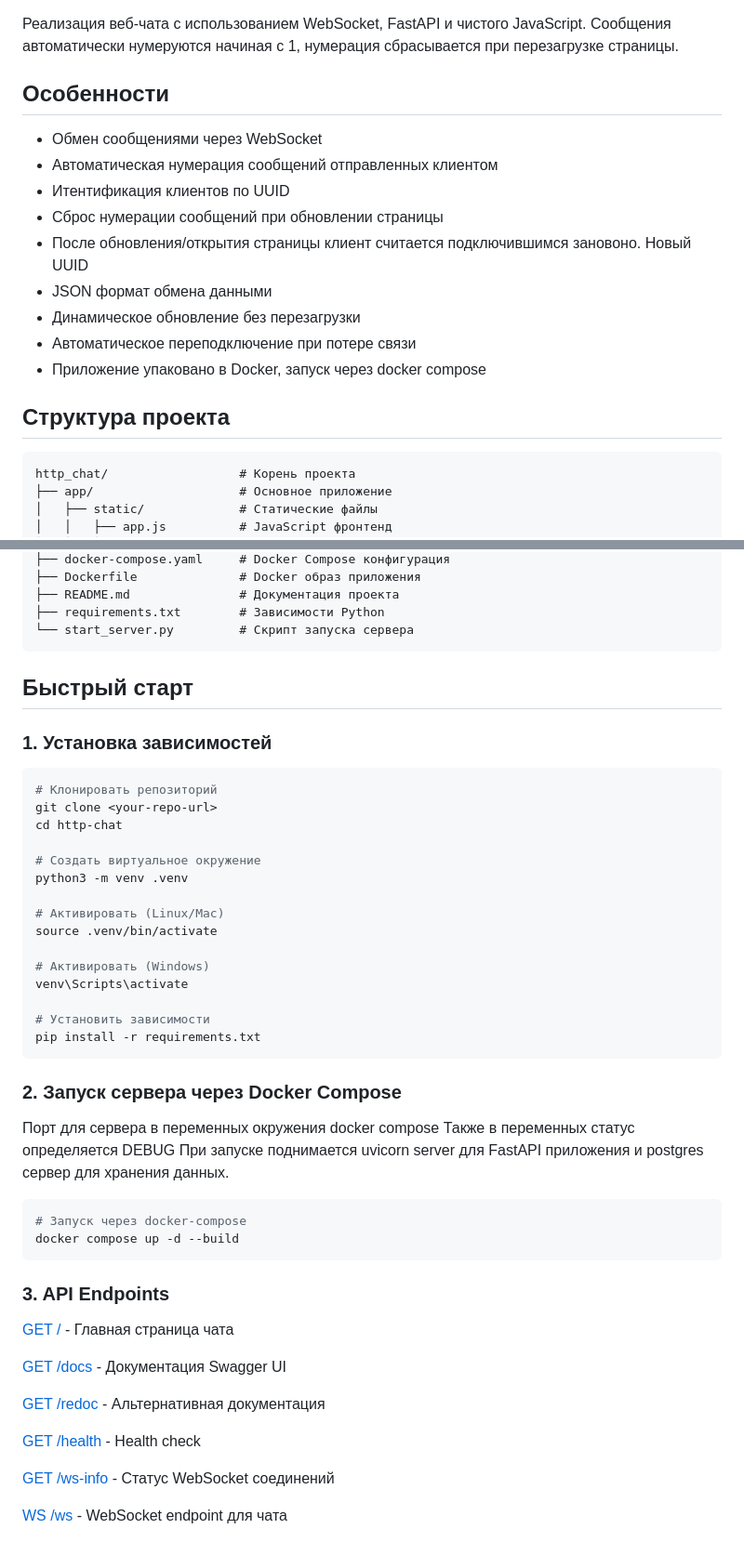
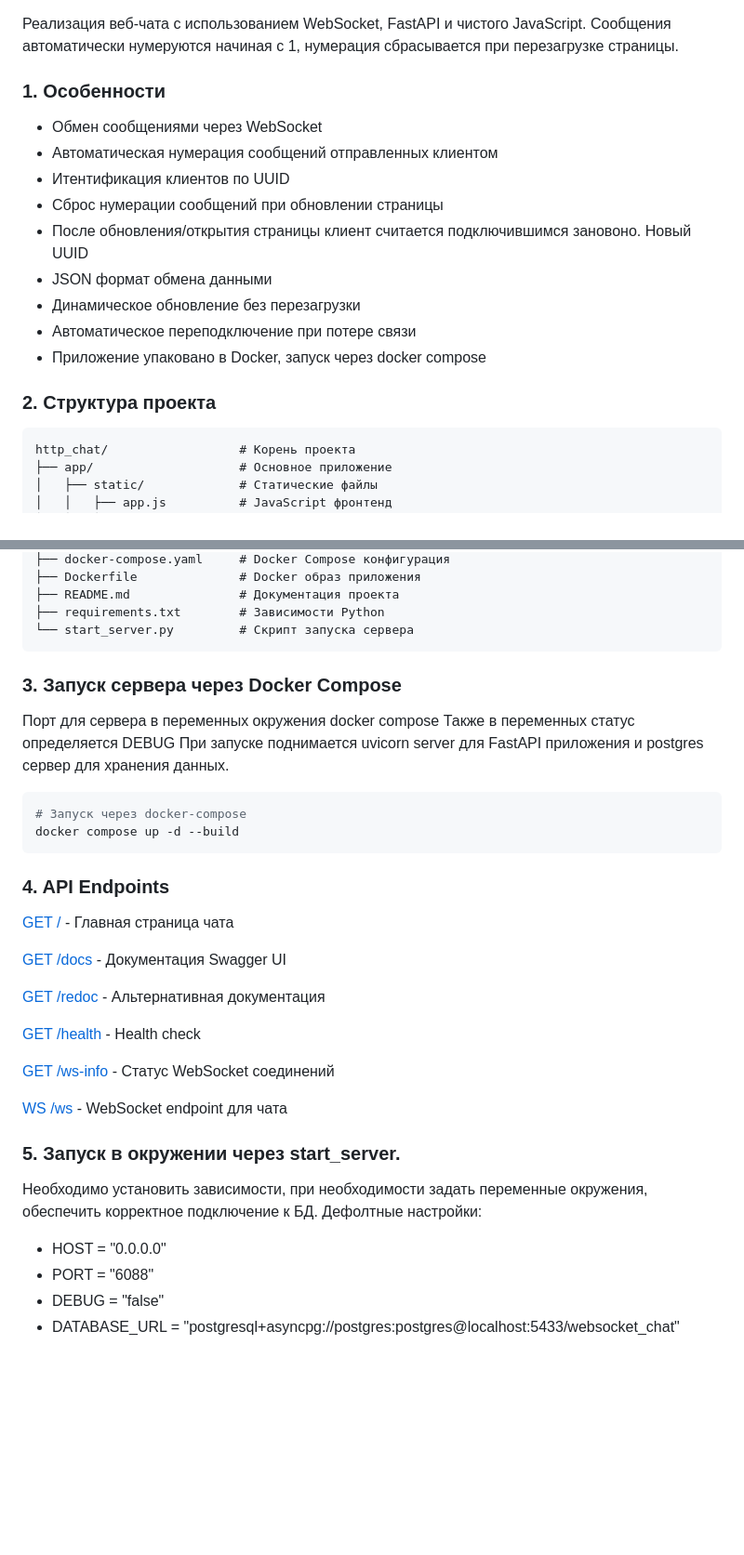
Before and after one commit to icorani/http_chat, a Markdown page: README.md, 2 parts joined by grey strips. Shown at 93% size. Drawn GitHub-style; blank space fills up the shorter version.

Commit message:
feat: update README

````diff
--- a/README.md
+++ b/README.md
@@ -6,7 +6,7 @@
 
 Реализация веб-чата с использованием WebSocket, FastAPI и чистого JavaScript. Сообщения автоматически нумеруются начиная с 1, нумерация сбрасывается при перезагрузке страницы.
 
-## Особенности
+### 1. Особенности
 
 - Обмен сообщениями через WebSocket
 - Автоматическая нумерация сообщений отправленных клиентом
@@ -18,7 +18,7 @@
 - Автоматическое переподключение при потере связи
 - Приложение упаковано в Docker, запуск через docker compose
 
-## Структура проекта
+### 2. Структура проекта
 ```
 http_chat/                  # Корень проекта
 ├── app/                    # Основное приложение
@@ -41,28 +41,8 @@ http_chat/                  # Корень проекта
 └── start_server.py         # Скрипт запуска сервера
 ```
 
-## Быстрый старт
 
-### 1. Установка зависимостей
-
-```bash
-# Клонировать репозиторий
-git clone <your-repo-url>
-cd http-chat
-
-# Создать виртуальное окружение
-python3 -m venv .venv
-
-# Активировать (Linux/Mac)
-source .venv/bin/activate
-
-# Активировать (Windows)
-venv\Scripts\activate
-
-# Установить зависимости
-pip install -r requirements.txt
-```
-### 2. Запуск сервера через Docker Compose
+### 3. Запуск сервера через Docker Compose
 Порт для сервера в переменных окружения docker compose
 Также в переменных статус определяется DEBUG
 При запуске поднимается uvicorn server для FastAPI приложения и postgres сервер для хранения данных.
@@ -72,7 +52,7 @@ pip install -r requirements.txt
 docker compose up -d --build
 ```
 
-### 3. API Endpoints
+### 4. API Endpoints
 [GET /](http://localhost:6088) - Главная страница чата
 
 [GET /docs](http://localhost:6088/docs) - Документация Swagger UI
@@ -84,3 +64,12 @@ docker compose up -d --build
 [GET /ws-info](http://localhost:6088/ws-info) - Статус WebSocket соединений
 
 [WS /ws](http://localhost:6088/ws) - WebSocket endpoint для чата
+
+
+### 5. Запуск в окружении через start_server.
+Необходимо установить зависимости, при необходимости задать переменные окружения, обеспечить корректное подключение к БД.
+Дефолтные настройки:
+- HOST = "0.0.0.0"
+- PORT = "6088"
+- DEBUG = "false"
+- DATABASE_URL = "postgresql+asyncpg://postgres:postgres@localhost:5433/websocket_chat"
````
